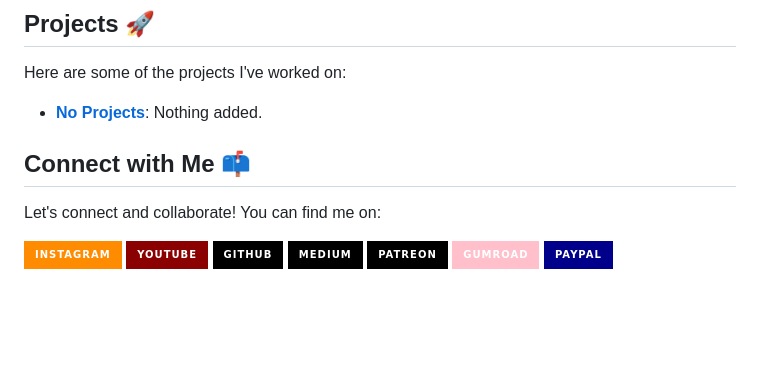
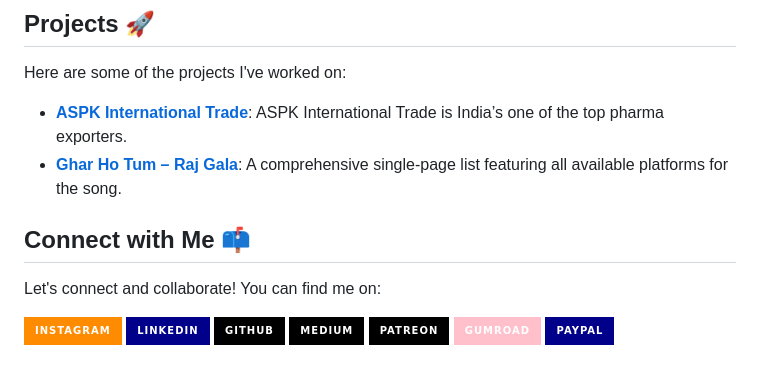
Before and after one commit to jaynirmal248/jaynirmal248, a Markdown page: README.md, the part around one of its changes. Rendered like a GitHub page; badges without logos; blank space fills up the shorter version.

```diff
--- a/README.md
+++ b/README.md
@@ -40,14 +40,15 @@ Check out my portfolio to see some of my projects and work:
 
 Here are some of the projects I've worked on:
 
-- **[No Projects](#)**: Nothing added.
+- **[ASPK International Trade](https://aspkinternationaltrade.com/)**: ASPK International Trade is India’s one of the top pharma exporters.
+- **[Ghar Ho Tum – Raj Gala](https://ghar-ho-tum.netlify.app/)**: A comprehensive single-page list featuring all available platforms for the song.
 
 ## Connect with Me 📫
 
 Let's connect and collaborate! You can find me on:
 
 [![Instagram](https://img.shields.io/badge/Instagram-darkorange?style=for-the-badge&logo=instagram)](https://www.instagram.com/jay__nirmal/)
-[![YouTube](https://img.shields.io/badge/YouTube-darkred?style=for-the-badge&logo=youtube)](https://www.youtube.com/@jaynirmal2418)
+[![LinkedIn](https://img.shields.io/badge/Linkedin-darkblue?style=for-the-badge&logo=linkedin)](https://www.linkedin.com/in/jaynirmal24/)
 [![GitHub](https://img.shields.io/badge/GitHub-black?style=for-the-badge&logo=github)](https://github.com/jaynirmal24)
 [![Medium](https://img.shields.io/badge/Medium-black?style=for-the-badge&logo=medium)](https://jaynirmal.medium.com/)
 [![Patreon](https://img.shields.io/badge/Patreon-black?style=for-the-badge&logo=patreon)](https://www.patreon.com/c/jaynirmal)
```
Also changed, not shown: other parts of README.md (+1 -9 lines).
